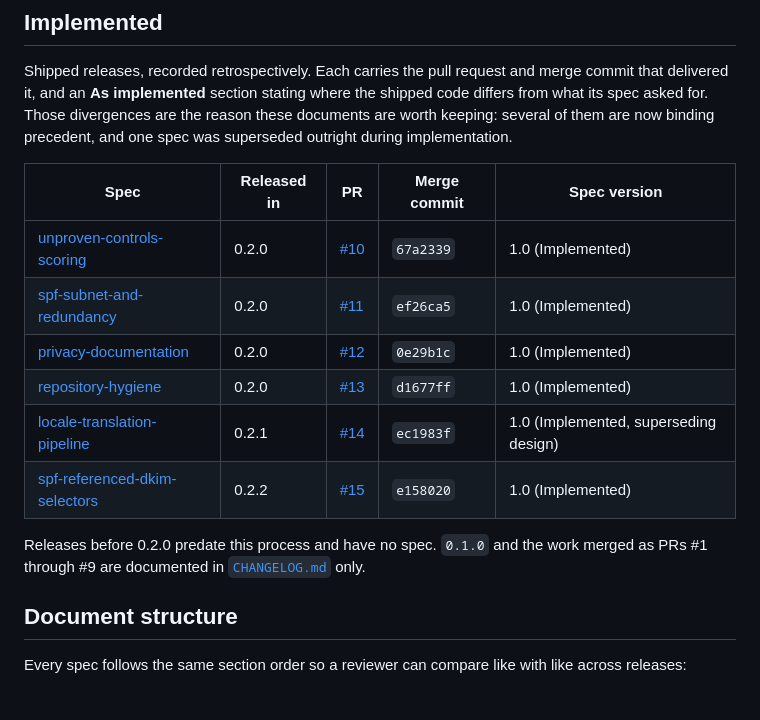
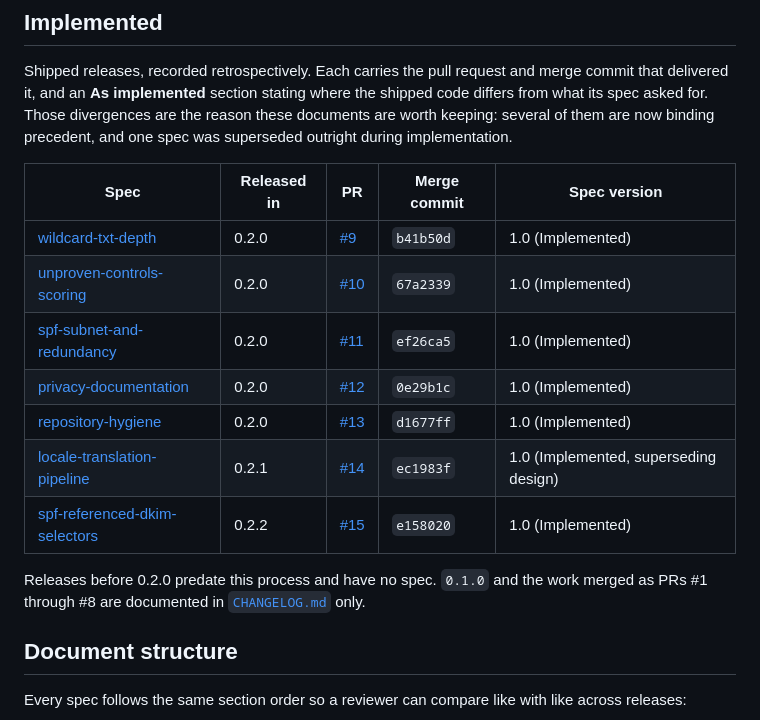
Before and after one commit to kwestic-tech/dns-email-audit, a Markdown page: docs/specs/README.md, the part around the change. GitHub-like rendering.

Commit message:
Record the wildcard TXT depth fix as an implemented spec

```diff
--- a/docs/specs/README.md
+++ b/docs/specs/README.md
@@ -52,6 +52,7 @@ precedent, and one spec was superseded outright during implementation.
 
 | Spec | Released in | PR | Merge commit | Spec version |
 | --- | --- | --- | --- | --- |
+| [wildcard-txt-depth](implemented/wildcard-txt-depth.md) | 0.2.0 | [#9](https://github.com/kwestic-tech/dns-email-audit/pull/9) | `b41b50d` | 1.0 (Implemented) |
 | [unproven-controls-scoring](implemented/unproven-controls-scoring.md) | 0.2.0 | [#10](https://github.com/kwestic-tech/dns-email-audit/pull/10) | `67a2339` | 1.0 (Implemented) |
 | [spf-subnet-and-redundancy](implemented/spf-subnet-and-redundancy.md) | 0.2.0 | [#11](https://github.com/kwestic-tech/dns-email-audit/pull/11) | `ef26ca5` | 1.0 (Implemented) |
 | [privacy-documentation](implemented/privacy-documentation.md) | 0.2.0 | [#12](https://github.com/kwestic-tech/dns-email-audit/pull/12) | `0e29b1c` | 1.0 (Implemented) |
@@ -60,7 +61,7 @@ precedent, and one spec was superseded outright during implementation.
 | [spf-referenced-dkim-selectors](implemented/spf-referenced-dkim-selectors.md) | 0.2.2 | [#15](https://github.com/kwestic-tech/dns-email-audit/pull/15) | `e158020` | 1.0 (Implemented) |
 
 Releases before 0.2.0 predate this process and have no spec. `0.1.0` and the
-work merged as PRs #1 through #9 are documented in
+work merged as PRs #1 through #8 are documented in
 [`CHANGELOG.md`](../../CHANGELOG.md) only.
 
 ## Document structure
```
Also changed, not shown: ROADMAP.md (+2 -1 lines), 1 other file.
